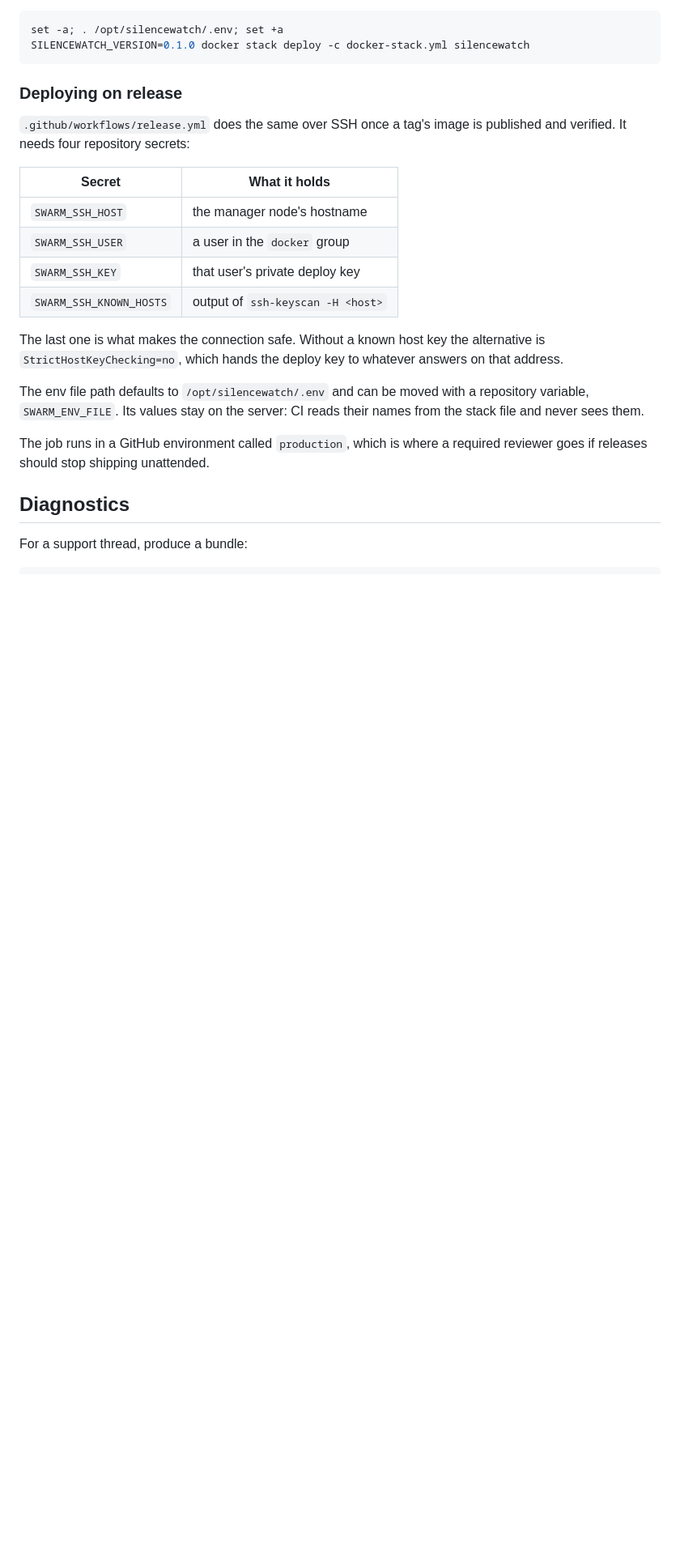
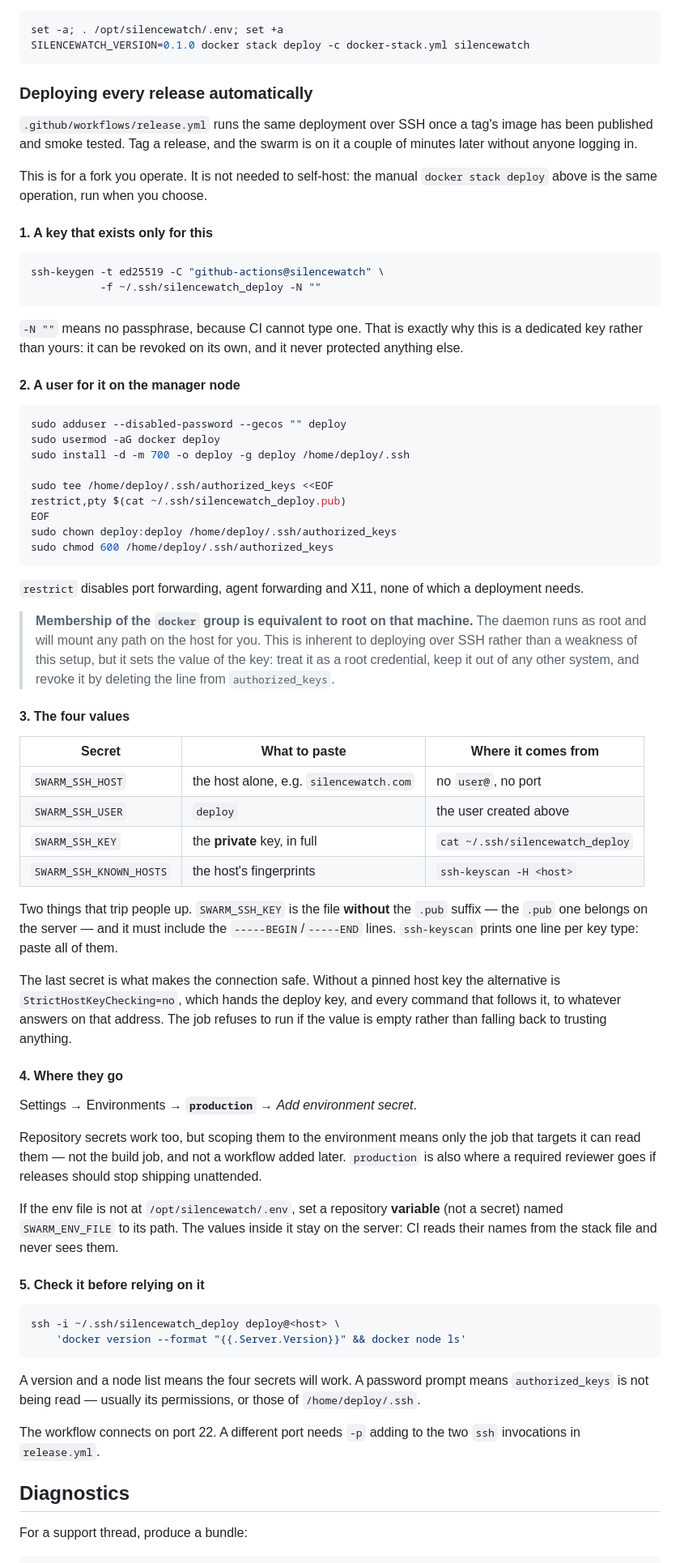
Before and after one commit to liliang-dev/SilenceWatch, a Markdown page: docs/self-hosting.md, the part around the change. Shown at 81% size. Rendered like a GitHub page; blank space fills up the shorter version.

Commit message:
Document how to set up automatic swarm deployment
The section listed the four secrets the workflow reads but not how to produce
any of them, which leaves the reader knowing what is missing and not how to
supply it. It now walks through generating a dedicated key, creating the user
that holds it, and where each value goes.

Three things are called out because getting them wrong is quiet rather than
loud. SWARM_SSH_KEY is the file without the .pub suffix, and needs its BEGIN and
END lines. ssh-keyscan prints one line per key type and all of them belong in
the secret. And membership of the docker group is equivalent to root on that
machine — inherent to deploying over SSH rather than a weakness here, but it
sets what the key is worth and how it should be treated.

Environment secrets on `production` are recommended over repository secrets:
scoped there, only the job that targets the environment can read them, not the
build job and not a workflow added later.

The section ends with a command that proves the credentials work before a
release depends on them, and names the failure it usually catches — a password
prompt, meaning authorized_keys is not being read.

Every bash block in the section passes `bash -n`, and the secret names in the
prose are checked to match the ones the workflow actually reads.

Signed-off-by: Lilian <s5pdgjddjc@privaterelay.appleid.com>

````diff
--- a/docs/self-hosting.md
+++ b/docs/self-hosting.md
@@ -316,28 +316,94 @@ set -a; . /opt/silencewatch/.env; set +a
 SILENCEWATCH_VERSION=0.1.0 docker stack deploy -c docker-stack.yml silencewatch
 ```
 
-### Deploying on release
+### Deploying every release automatically
 
-`.github/workflows/release.yml` does the same over SSH once a tag's image is
-published and verified. It needs four repository secrets:
+`.github/workflows/release.yml` runs the same deployment over SSH once a tag's
+image has been published and smoke tested. Tag a release, and the swarm is on it
+a couple of minutes later without anyone logging in.
 
-| Secret | What it holds |
-| --- | --- |
-| `SWARM_SSH_HOST` | the manager node's hostname |
-| `SWARM_SSH_USER` | a user in the `docker` group |
-| `SWARM_SSH_KEY` | that user's private deploy key |
-| `SWARM_SSH_KNOWN_HOSTS` | output of `ssh-keyscan -H <host>` |
+This is for a fork you operate. It is not needed to self-host: the manual
+`docker stack deploy` above is the same operation, run when you choose.
 
-The last one is what makes the connection safe. Without a known host key the
-alternative is `StrictHostKeyChecking=no`, which hands the deploy key to
-whatever answers on that address.
+#### 1. A key that exists only for this
 
-The env file path defaults to `/opt/silencewatch/.env` and can be moved with a
-repository variable, `SWARM_ENV_FILE`. Its values stay on the server: CI reads
-their names from the stack file and never sees them.
+```bash
+ssh-keygen -t ed25519 -C "github-actions@silencewatch" \
+           -f ~/.ssh/silencewatch_deploy -N ""
+```
 
-The job runs in a GitHub environment called `production`, which is where a
-required reviewer goes if releases should stop shipping unattended.
+`-N ""` means no passphrase, because CI cannot type one. That is exactly why
+this is a dedicated key rather than yours: it can be revoked on its own, and it
+never protected anything else.
+
+#### 2. A user for it on the manager node
+
+```bash
+sudo adduser --disabled-password --gecos "" deploy
+sudo usermod -aG docker deploy
+sudo install -d -m 700 -o deploy -g deploy /home/deploy/.ssh
+
+sudo tee /home/deploy/.ssh/authorized_keys <<EOF
+restrict,pty $(cat ~/.ssh/silencewatch_deploy.pub)
+EOF
+sudo chown deploy:deploy /home/deploy/.ssh/authorized_keys
+sudo chmod 600 /home/deploy/.ssh/authorized_keys
+```
+
+`restrict` disables port forwarding, agent forwarding and X11, none of which a
+deployment needs.
+
+> **Membership of the `docker` group is equivalent to root on that machine.**
+> The daemon runs as root and will mount any path on the host for you. This is
+> inherent to deploying over SSH rather than a weakness of this setup, but it
+> sets the value of the key: treat it as a root credential, keep it out of any
+> other system, and revoke it by deleting the line from `authorized_keys`.
+
+#### 3. The four values
+
+| Secret | What to paste | Where it comes from |
+| --- | --- | --- |
+| `SWARM_SSH_HOST` | the host alone, e.g. `silencewatch.com` | no `user@`, no port |
+| `SWARM_SSH_USER` | `deploy` | the user created above |
+| `SWARM_SSH_KEY` | the **private** key, in full | `cat ~/.ssh/silencewatch_deploy` |
+| `SWARM_SSH_KNOWN_HOSTS` | the host's fingerprints | `ssh-keyscan -H <host>` |
+
+Two things that trip people up. `SWARM_SSH_KEY` is the file **without** the
+`.pub` suffix — the `.pub` one belongs on the server — and it must include the
+`-----BEGIN`/`-----END` lines. `ssh-keyscan` prints one line per key type: paste
+all of them.
+
+The last secret is what makes the connection safe. Without a pinned host key the
+alternative is `StrictHostKeyChecking=no`, which hands the deploy key, and every
+command that follows it, to whatever answers on that address. The job refuses to
+run if the value is empty rather than falling back to trusting anything.
+
+#### 4. Where they go
+
+Settings → Environments → **`production`** → *Add environment secret*.
+
+Repository secrets work too, but scoping them to the environment means only the
+job that targets it can read them — not the build job, and not a workflow added
+later. `production` is also where a required reviewer goes if releases should
+stop shipping unattended.
+
+If the env file is not at `/opt/silencewatch/.env`, set a repository **variable**
+(not a secret) named `SWARM_ENV_FILE` to its path. The values inside it stay on
+the server: CI reads their names from the stack file and never sees them.
+
+#### 5. Check it before relying on it
+
+```bash
+ssh -i ~/.ssh/silencewatch_deploy deploy@<host> \
+    'docker version --format "{{.Server.Version}}" && docker node ls'
+```
+
+A version and a node list means the four secrets will work. A password prompt
+means `authorized_keys` is not being read — usually its permissions, or those of
+`/home/deploy/.ssh`.
+
+The workflow connects on port 22. A different port needs `-p` adding to the two
+`ssh` invocations in `release.yml`.
 
 ## Diagnostics
 
````
